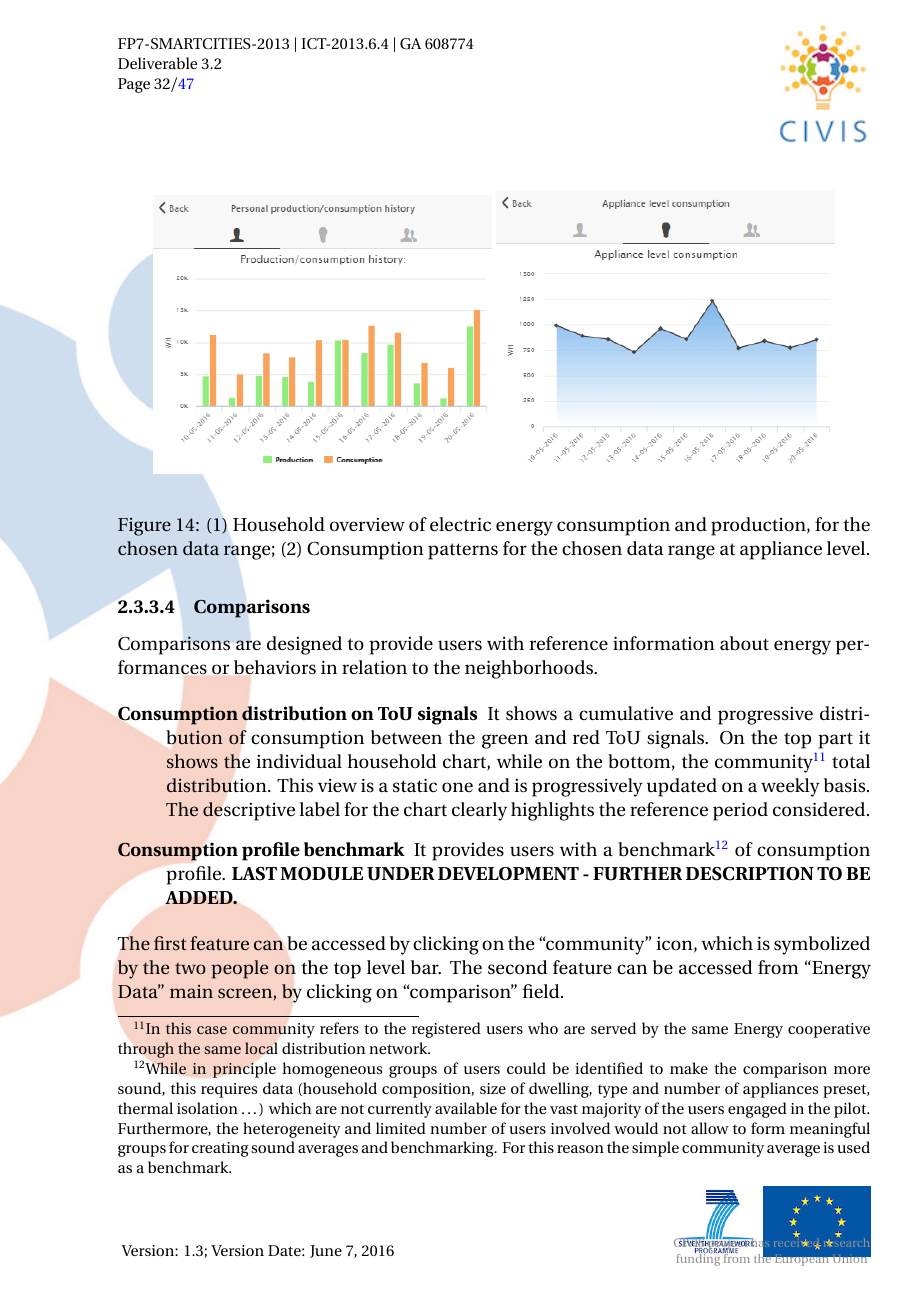
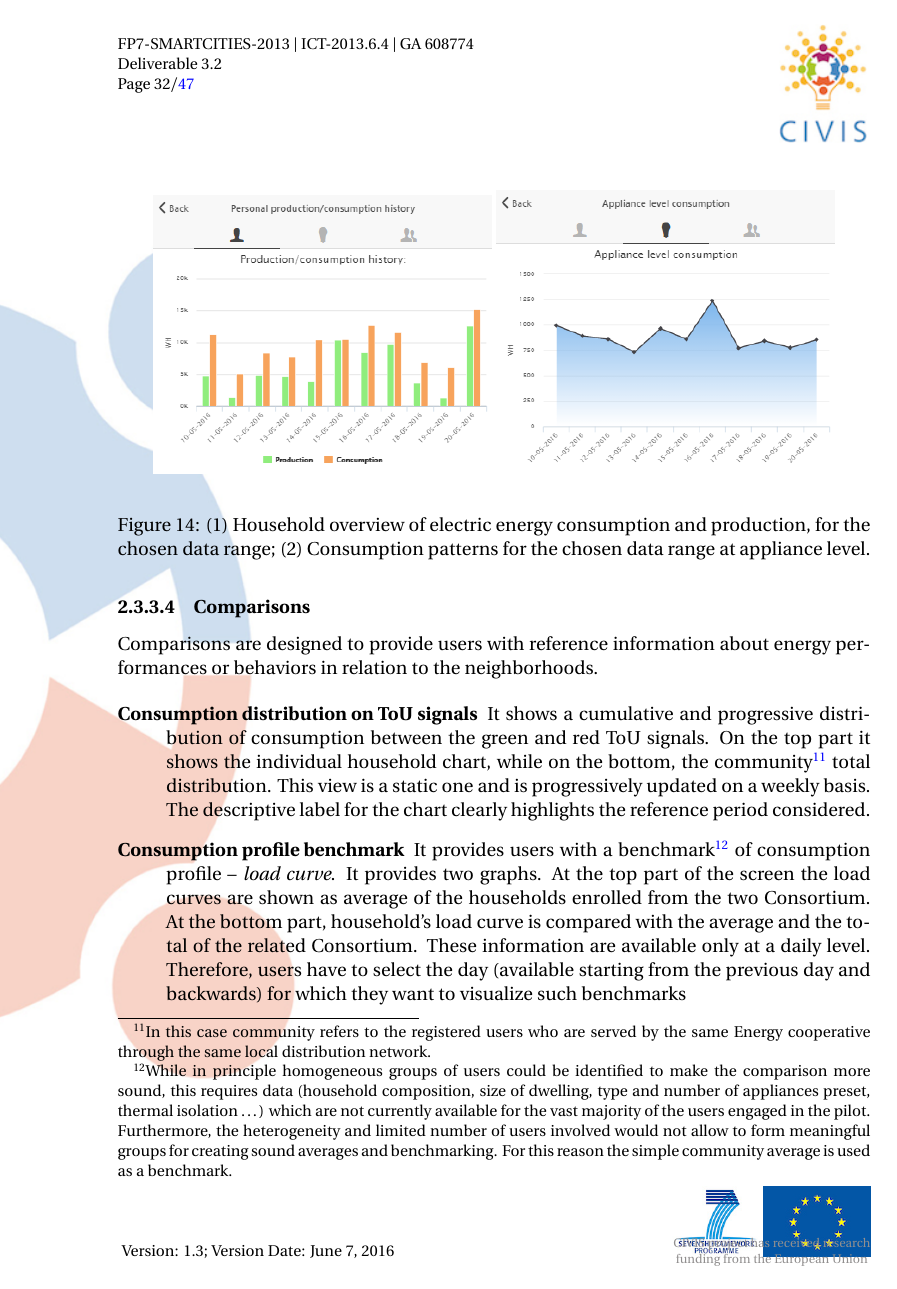
Before and after one commit to yilinh/WP3D2016, a LaTeX document (main.tex, which reads trento.tex): page 33 of 48. Compiled offline with pdfLaTeX.

Commit message:
minor fixes and improved description for figure 15

```diff
--- a/trento.tex
+++ b/trento.tex
@@ -136,10 +136,10 @@ Comparisons are designed to provide users with reference information about energ
  On the top part it shows the individual household chart, while on the bottom, the community\footnote{In this case community refers to the registered users who
  are served by the same Energy cooperative through the same local distribution network.} total distribution. This view is a static one and is progressively updated on a weekly basis. The descriptive label for the chart clearly highlights the reference period considered.
  \item[Consumption profile benchmark] It provides users with a benchmark\footnote{While in principle homogeneous groups of users could be identified to make the comparison more sound, this requires data (household composition, size of dwelling, type and number of appliances preset, thermal isolation \ldots) which are not currently available for the vast majority of the users engaged in the pilot.
- Furthermore, the heterogeneity and limited number of users involved would not allow to form meaningful groups for creating sound averages and benchmarking. For this reason the simple community average is used as a benchmark.} of consumption profile. \textbf{LAST MODULE UNDER DEVELOPMENT - FURTHER DESCRIPTION TO BE ADDED.}
+ Furthermore, the heterogeneity and limited number of users involved would not allow to form meaningful groups for creating sound averages and benchmarking. For this reason the simple community average is used as a benchmark.} of consumption profile -- \textit{load curve}. It provides two graphs. At the top part of the screen the load curves are shown as average of the households enrolled from the two Consortium. At the bottom part, household's load curve is compared with the average and the total of the related Consortium. These information are available only at a daily level. Therefore, users have to select the day (available starting from the previous day and backwards) for which they want to visualize such benchmarks
 \end{description}
-The first feature can be accessed by clicking on the ``community'' icon, which is symbolized by the two people on the top level bar.
-The second feature can be accessed from ``Energy Data'' main screen, by clicking on ``comparison'' field.
+These features can be accessed by clicking on the ``community'' icon, which is symbolized by the two people on the top level bar.
+
 
 \paragraph{Participatory Budgeting external service}
 
```
Also changed, not shown: main.pdf, trento.tex (2 more changed lines).
